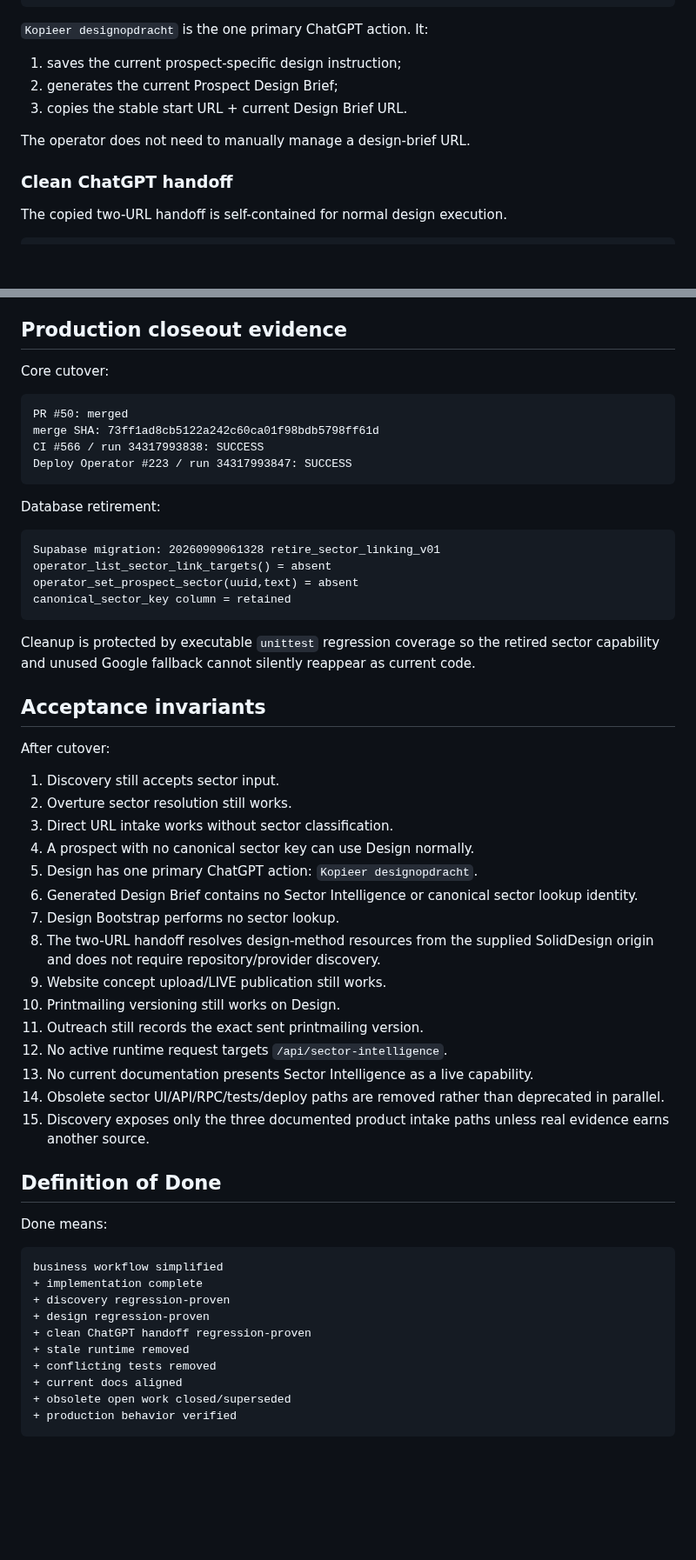
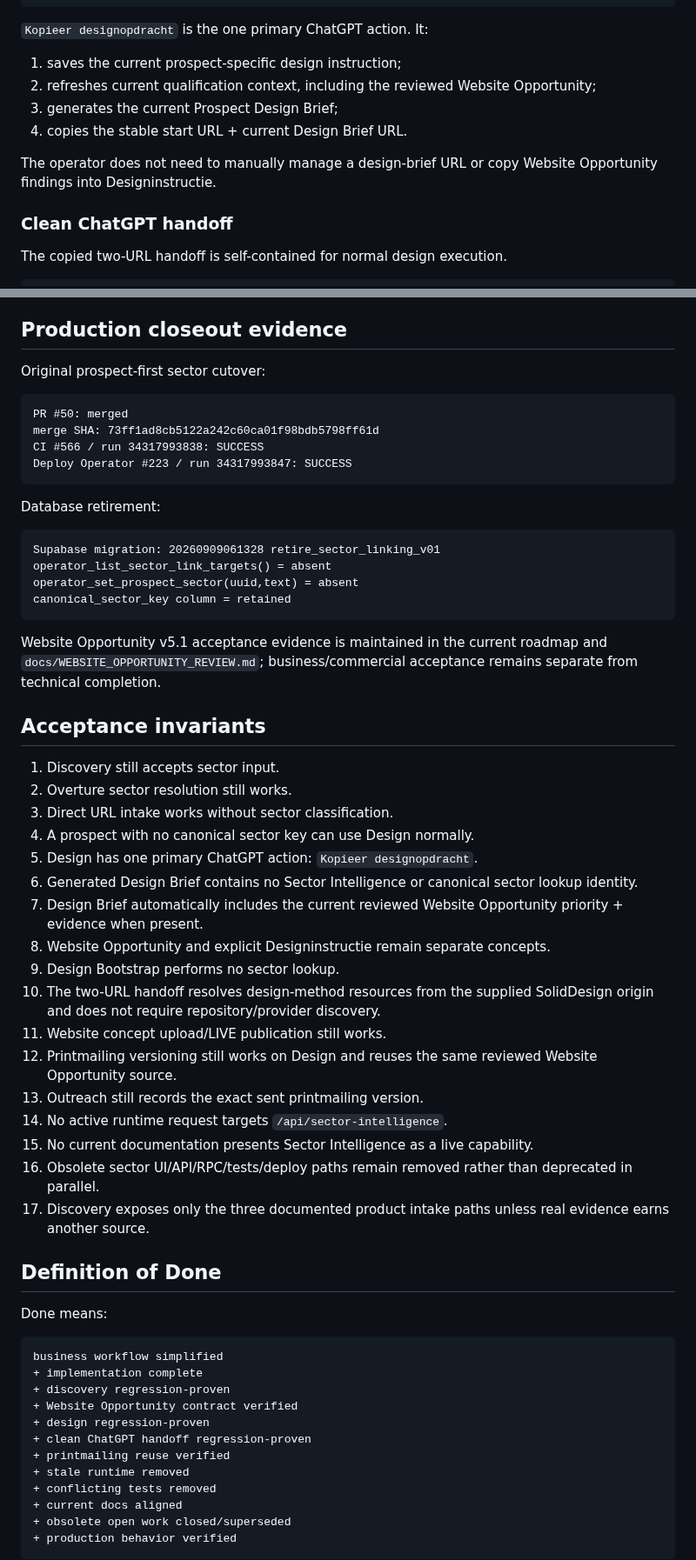
Before and after one commit to solidprivacy-nl/soliddesign, a Markdown page: docs/PROSPECT_FIRST_DESIGN.md, 2 parts joined by grey strips. Shown at 87% size. GitHub-like rendering; blank space fills up the shorter version.

Commit message:
Align prospect-first Design with Website Opportunity v5.1

````diff
--- a/docs/PROSPECT_FIRST_DESIGN.md
+++ b/docs/PROSPECT_FIRST_DESIGN.md
@@ -141,10 +168,11 @@ Open ChatGPT-project ↗   # only when configured
 `Kopieer designopdracht` is the one primary ChatGPT action. It:
 
 1. saves the current prospect-specific design instruction;
-2. generates the current Prospect Design Brief;
-3. copies the stable start URL + current Design Brief URL.
+2. refreshes current qualification context, including the reviewed Website Opportunity;
+3. generates the current Prospect Design Brief;
+4. copies the stable start URL + current Design Brief URL.
 
-The operator does not need to manually manage a design-brief URL.
+The operator does not need to manually manage a design-brief URL or copy Website Opportunity findings into Designinstructie.
 
 ### Clean ChatGPT handoff
 
@@ -271,7 +317,7 @@ The final current-truth sweep also removed the unused Google Places fallback ada
 
 ## Production closeout evidence
 
-Core cutover:
+Original prospect-first sector cutover:
 
 ```text
 PR #50: merged
@@ -289,11 +335,9 @@ operator_set_prospect_sector(uuid,text) = absent
 canonical_sector_key column = retained
 ```
 
-Cleanup is protected by executable `unittest` regression coverage so the retired sector capability and unused Google fallback cannot silently reappear as current code.
+Website Opportunity v5.1 acceptance evidence is maintained in the current roadmap and `docs/WEBSITE_OPPORTUNITY_REVIEW.md`; business/commercial acceptance remains separate from technical completion.
 
 ## Acceptance invariants
-
-After cutover:
 
 1. Discovery still accepts sector input.
 2. Overture sector resolution still works.
@@ -301,15 +345,17 @@ After cutover:
 4. A prospect with no canonical sector key can use Design normally.
 5. Design has one primary ChatGPT action: `Kopieer designopdracht`.
 6. Generated Design Brief contains no Sector Intelligence or canonical sector lookup identity.
-7. Design Bootstrap performs no sector lookup.
-8. The two-URL handoff resolves design-method resources from the supplied SolidDesign origin and does not require repository/provider discovery.
-9. Website concept upload/LIVE publication still works.
-10. Printmailing versioning still works on Design.
-11. Outreach still records the exact sent printmailing version.
-12. No active runtime request targets `/api/sector-intelligence`.
-13. No current documentation presents Sector Intelligence as a live capability.
-14. Obsolete sector UI/API/RPC/tests/deploy paths are removed rather than deprecated in parallel.
-15. Discovery exposes only the three documented product intake paths unless real evidence earns another source.
+7. Design Brief automatically includes the current reviewed Website Opportunity priority + evidence when present.
+8. Website Opportunity and explicit Designinstructie remain separate concepts.
+9. Design Bootstrap performs no sector lookup.
+10. The two-URL handoff resolves design-method resources from the supplied SolidDesign origin and does not require repository/provider discovery.
+11. Website concept upload/LIVE publication still works.
+12. Printmailing versioning still works on Design and reuses the same reviewed Website Opportunity source.
+13. Outreach still records the exact sent printmailing version.
+14. No active runtime request targets `/api/sector-intelligence`.
+15. No current documentation presents Sector Intelligence as a live capability.
+16. Obsolete sector UI/API/RPC/tests/deploy paths remain removed rather than deprecated in parallel.
+17. Discovery exposes only the three documented product intake paths unless real evidence earns another source.
 
 ## Definition of Done
 
@@ -319,8 +365,10 @@ Done means:
 business workflow simplified
 + implementation complete
 + discovery regression-proven
++ Website Opportunity contract verified
 + design regression-proven
 + clean ChatGPT handoff regression-proven
++ printmailing reuse verified
 + stale runtime removed
 + conflicting tests removed
 + current docs aligned
````
Also changed, not shown: other parts of docs/PROSPECT_FIRST_DESIGN.md (+57 -12 lines).
